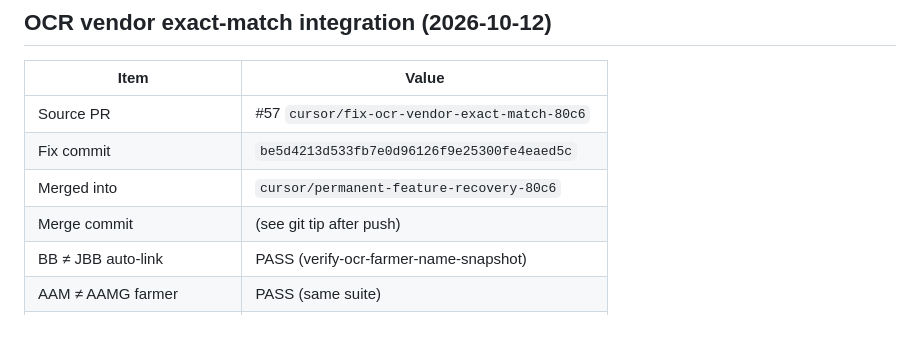
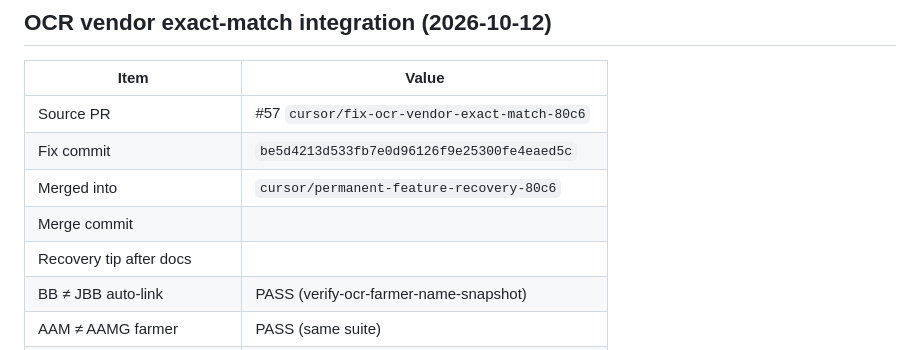
Before and after one commit to Rabbanibagwan/Lemon-Ratebolo, a Markdown page: docs/RECOVERY_REPORT.md, the part around the change. Rendered like a GitHub page.

```diff
--- a/docs/RECOVERY_REPORT.md
+++ b/docs/RECOVERY_REPORT.md
@@ -69,7 +69,8 @@ npm run verify:release
 | Source PR | #57 `cursor/fix-ocr-vendor-exact-match-80c6` |
 | Fix commit | `be5d4213d533fb7e0d96126f9e25300fe4eaed5c` |
 | Merged into | `cursor/permanent-feature-recovery-80c6` |
-| Merge commit | (see git tip after push) |
+| Merge commit |  |
+| Recovery tip after docs |  |
 | BB ≠ JBB auto-link | PASS (verify-ocr-farmer-name-snapshot) |
 | AAM ≠ AAMG farmer | PASS (same suite) |
 | `fuzzyMatchVendorId` on tip | Removed from OCR path |
```
